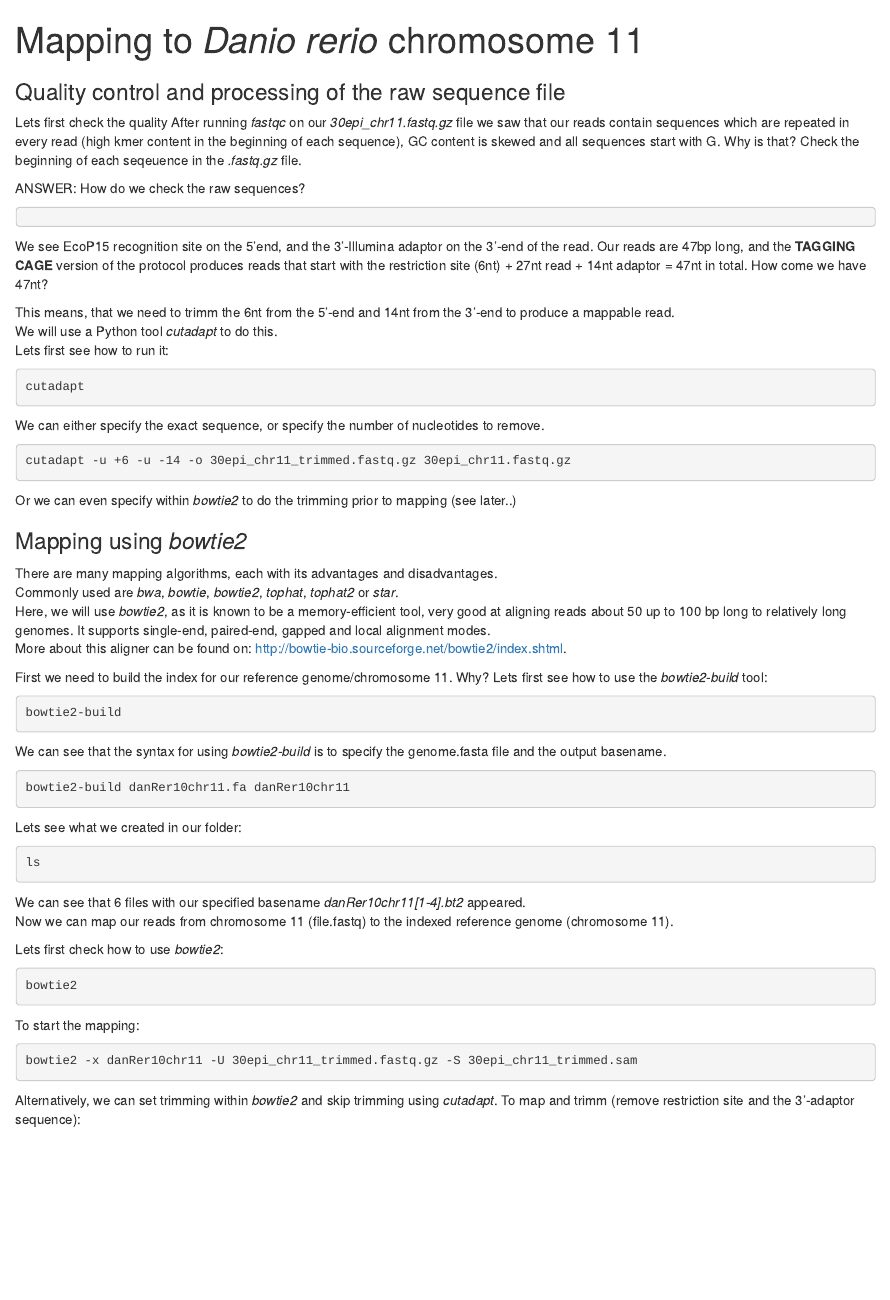
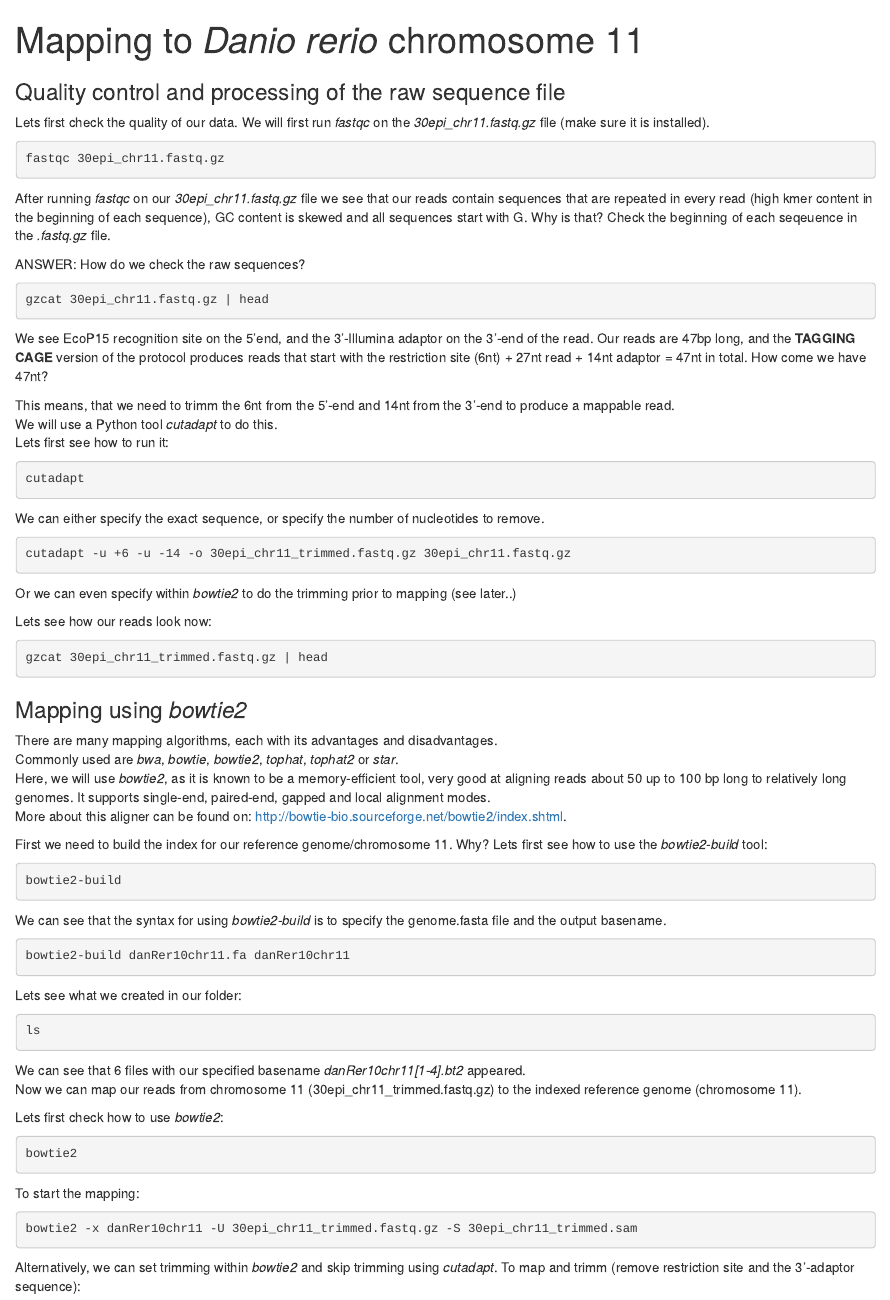
Before and after one commit to leonieroos/CAGE-workshop, an R Markdown document (Mapping/mapping.Rmd): the page in a window 1100 px wide, from its top. Rendered offline with R 4.5, knitr and Pandoc, with nearby package versions.

Commit message:
Updated mapping notebook
Added fastqc

````diff
--- a/Mapping/mapping.Rmd
+++ b/Mapping/mapping.Rmd
@@ -7,13 +7,17 @@ output: html_document
 knitr::opts_chunk$set(echo = TRUE)
 ```
 ### Quality control and processing of the raw sequence file
-Lets first check the quality
-After running *fastqc* on our *30epi_chr11.fastq.gz* file we saw that our reads contain sequences which are repeated in every read (high kmer content in the beginning of each sequence), GC content is skewed and all sequences start with G. Why is that? Check the beginning of each seqeuence in the *.fastq.gz* file.
+Lets first check the quality of our data. We will first run *fastqc* on the *30epi_chr11.fastq.gz* file (make sure it is installed).
+```{bash, eval = FALSE, include = TRUE}
+fastqc 30epi_chr11.fastq.gz
+```
+
+After running *fastqc* on our *30epi_chr11.fastq.gz* file we see that our reads contain sequences that are repeated in every read (high kmer content in the beginning of each sequence), GC content is skewed and all sequences start with G. Why is that? Check the beginning of each seqeuence in the *.fastq.gz* file.
 
 
 ANSWER: How do we check the raw sequences?
 ```{bash, eval=FALSE, include=TRUE}
-
+gzcat 30epi_chr11.fastq.gz | head
 ```
 
 We see EcoP15 recognition site on the 5'end, and the 3'-Illumina adaptor on the 3'-end of the read. Our reads are 47bp long, and the __TAGGING CAGE__ version of the protocol produces reads that start with the restriction site (6nt) + 27nt read + 14nt adaptor = 47nt in total. How come we have 47nt?
@@ -34,6 +38,10 @@ cutadapt -u +6 -u -14 -o 30epi_chr11_trimmed.fastq.gz 30epi_chr11.fastq.gz
 
 Or we can even specify within *bowtie2* to do the trimming prior to mapping (see later..)
 
+Lets see how our reads look now:
+```{bash, eval = FALSE, include=TRUE}
+gzcat 30epi_chr11_trimmed.fastq.gz | head
+```
 
 ### Mapping using *bowtie2*
 There are many mapping algorithms, each with its advantages and disadvantages.
@@ -61,7 +69,7 @@ ls
 ```
 
 We can see that 6 files with our specified basename *danRer10chr11[1-4].bt2* appeared.
-Now we can map our reads from chromosome 11 (file.fastq) to the indexed reference genome (chromosome 11).
+Now we can map our reads from chromosome 11 (30epi_chr11_trimmed.fastq.gz) to the indexed reference genome (chromosome 11).
 
 Lets first check how to use *bowtie2*:
 ```{bash, eval=FALSE, include=TRUE}
````
